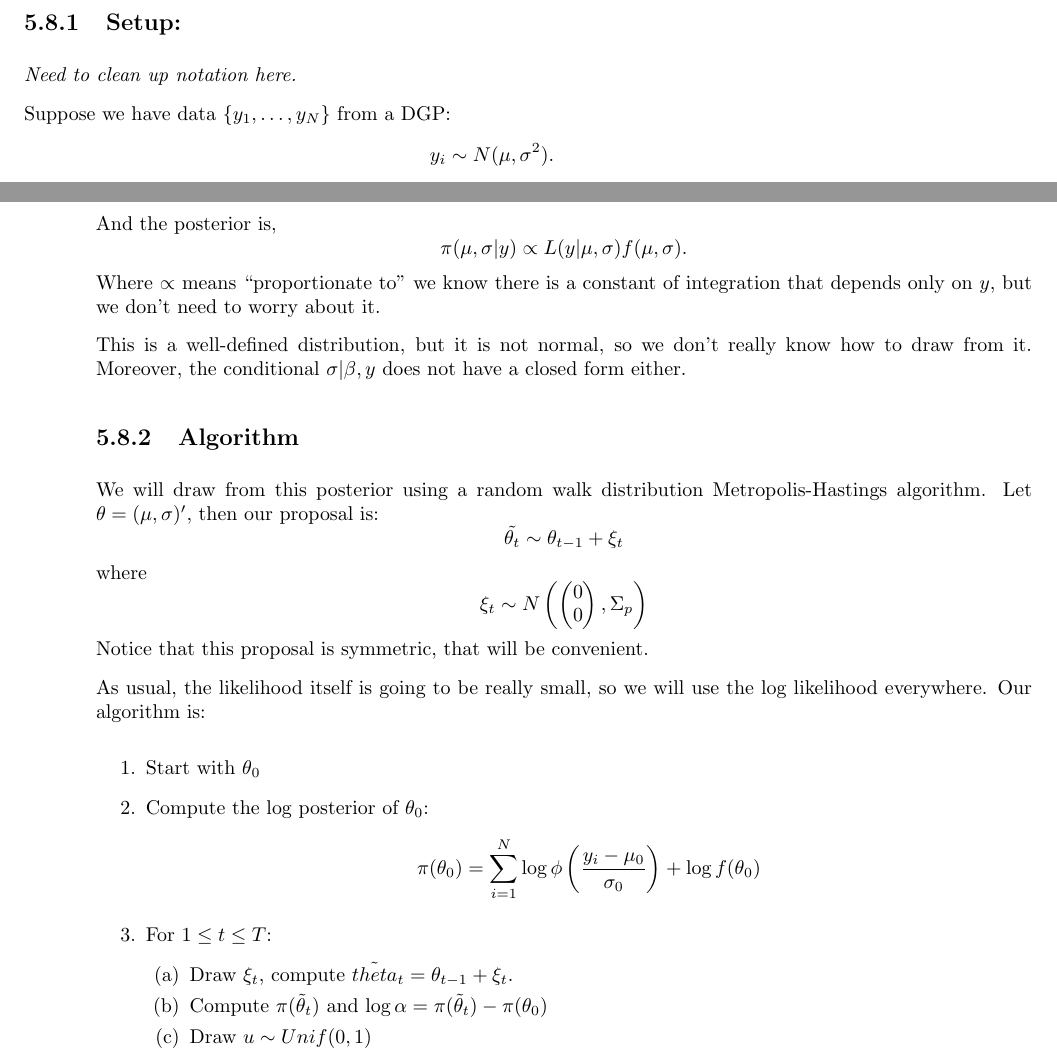
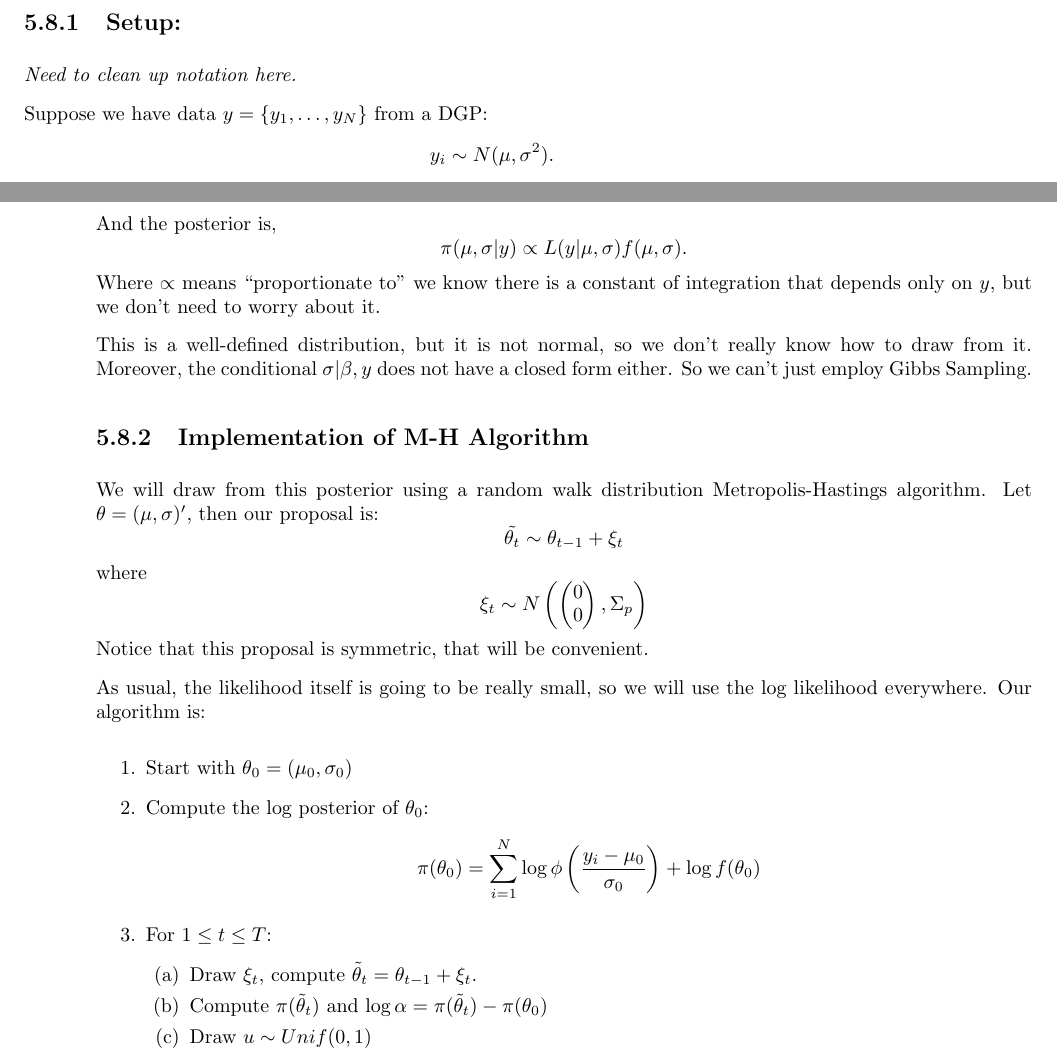
Before and after one commit to PSUEcon512/Lectures, a LaTeX document (15_MCMC/MCMCNotes.tex): two parts of pages 10 and 11 of 12, joined at a grey line, cut so that both start at the same text. Compiled offline with pdfLaTeX.

Commit message:
MCMC Notes Edit

```diff
--- a/15_MCMC/MCMCNotes.tex
+++ b/15_MCMC/MCMCNotes.tex
@@ -476,7 +476,7 @@ Let's do a very simple MCMC estimation of a mean and variance.
 
 \emph{Need to clean up notation here.}
 
-Suppose we have data $\{y_1, \ldots, y_N\}$ from a DGP:
+Suppose we have data $y = \{y_1, \ldots, y_N\}$ from a DGP:
 $$ y_i \sim N(\mu, \sigma^2).$$
 We wish to estimate $(\mu, \sigma)$. The likelihood is,
 \begin{align*}
@@ -495,9 +495,9 @@ $$\pi(\mu, \sigma | y) \propto L(y | \mu, \sigma) f(\mu, \sigma).$$
 Where $\propto$ means ``proportionate to'' we know there is a constant of integration that depends only on $y$, but we don't need to worry about it.
 
 This is a well-defined distribution, but it is not normal, so we don't really know how to draw from it. Moreover, the conditional $\sigma | \beta, y$ does
-not have a closed form either.
+not have a closed form either. So we can't just employ Gibbs Sampling.
 
-\subsection{Algorithm}
+\subsection{Implementation of M-H Algorithm}
 
 We will draw from this posterior using a random walk distribution Metropolis-Hastings algorithm. Let $\theta = (\mu, \sigma)'$, then our
 proposal is: $$ \tilde{\theta_t} \sim \theta_{t-1} + \xi_t $$
@@ -508,12 +508,12 @@ Notice that this proposal is symmetric, that will be convenient.
 As usual, the likelihood itself is going to be really small, so we will use the log likelihood everywhere. Our algorithm is:
 
 \begin{enumerate}
-\item Start with $\theta_0$
+\item Start with $\theta_0 = (\mu_0, \sigma_0)$
 \item Compute the log posterior of $\theta_0$:
 $$ \pi(\theta_0) = \sum_{i=1}^N \log \phi \left( \frac{y_i - \mu_0}{\sigma_0} \right)  + \log f(\theta_0) $$
 \item For $1 \leq t \leq T$:
 \begin{enumerate}
-\item Draw $\xi_t$, compute $\tilde{theta}_t = \theta_{t-1} + \xi_t$.
+\item Draw $\xi_t$, compute $\tilde{\theta}_t = \theta_{t-1} + \xi_t$.
 \item Compute $\pi(\tilde{\theta}_t)$ and $\log \alpha =  \pi(\tilde{\theta}_t) - \pi(\theta_0)$
 \item Draw $u \sim Unif(0,1)$
 \item Define
```
Also changed, not shown: 15_MCMC/MCMCNotes.pdf, 3 other files.
